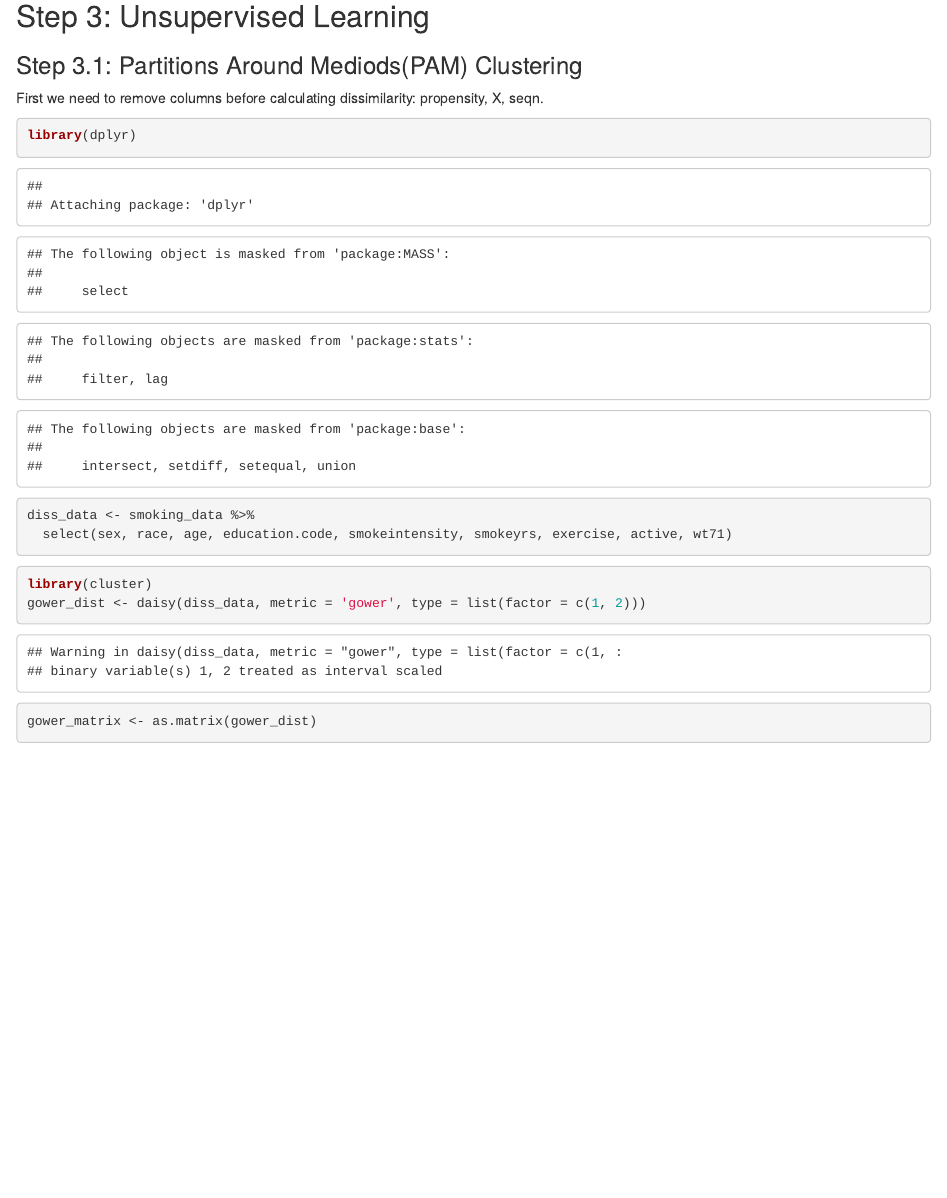
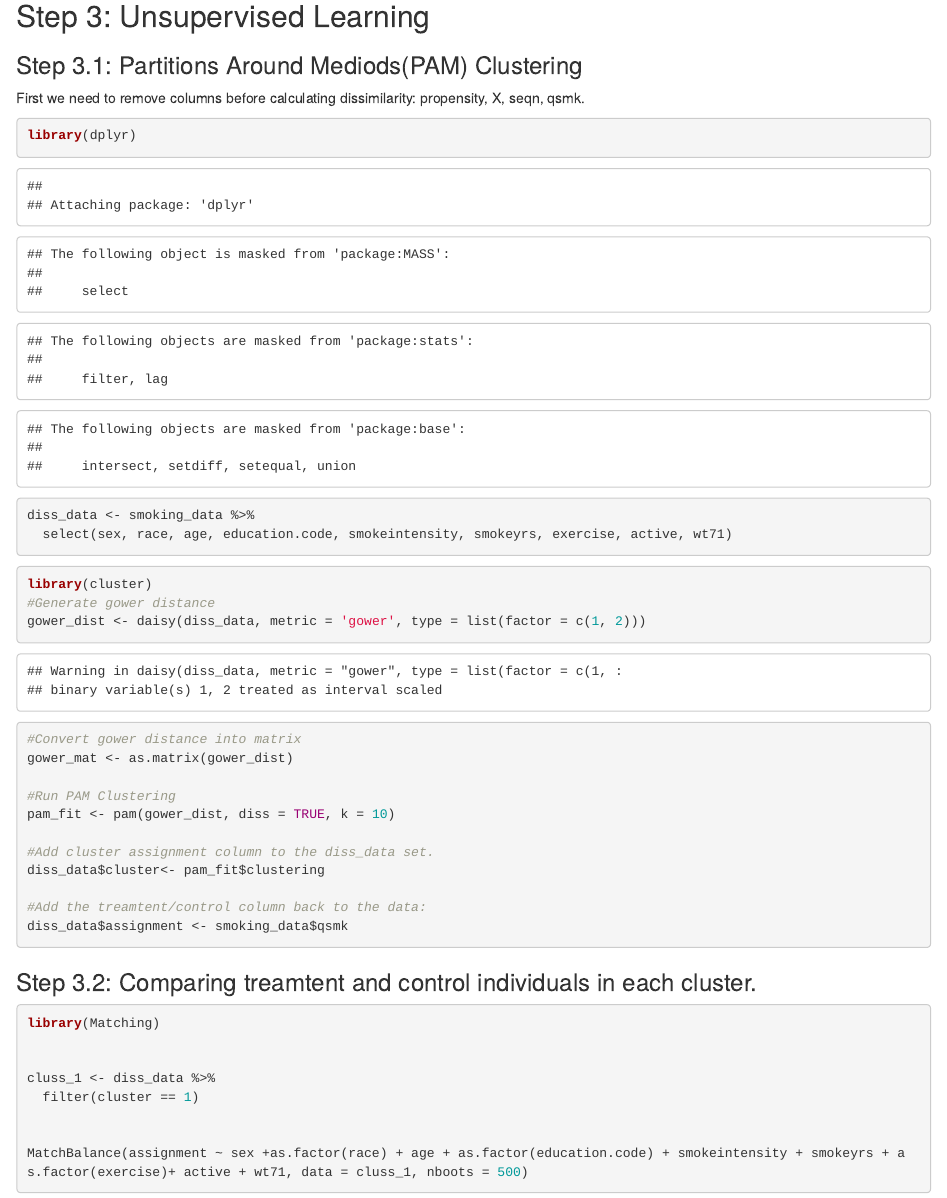
Before and after one commit to eheimlich/Econometrics_Research, an R Markdown document (Main.rmd): the page in a window 1100 px wide, from 8440 px down. Rendered offline with R 4.5, knitr and Pandoc, with nearby package versions; code that draws random numbers runs with fixed seeds of ours.

Commit message:
Started to compare clustering as a means to balance covariates.

````diff
--- a/Main.rmd
+++ b/Main.rmd
@@ -84,7 +84,7 @@ aasmd_prop_plot
 ### Step 3.1: Partitions Around Mediods(PAM) Clustering
 
 
-First we need to remove columns before calculating dissimilarity: propensity, X, seqn.
+First we need to remove columns before calculating dissimilarity: propensity, X, seqn, qsmk.
 
 ```{r}
 library(dplyr)
@@ -94,7 +94,30 @@ diss_data <- smoking_data %>%
 
 ```{r}
 library(cluster)
+#Generate gower distance
 gower_dist <- daisy(diss_data, metric = 'gower', type = list(factor = c(1, 2)))
 
-gower_matrix <- as.matrix(gower_dist)
+#Convert gower distance into matrix
+gower_mat <- as.matrix(gower_dist)
+
+#Run PAM Clustering
+pam_fit <- pam(gower_dist, diss = TRUE, k = 10)
+
+#Add cluster assignment column to the diss_data set.
+diss_data$cluster<- pam_fit$clustering
+
+#Add the treamtent/control column back to the data:
+diss_data$assignment <- smoking_data$qsmk
 ```
+
+### Step 3.2: Comparing treamtent and control individuals in each cluster.
+
+```{r}
+library(Matching)
+
+
+cluss_1 <- diss_data %>%
+  filter(cluster == 1)
+
+
+MatchBalance(assignment ~ sex +as.factor(race) + age + as.factor(education.code) + smokeintensity + smokeyrs + as.factor(exercise)+ active + wt71, data = cluss_1, nboots = 500)
````
Also changed, not shown: Main.rmd (4 more changed lines).
